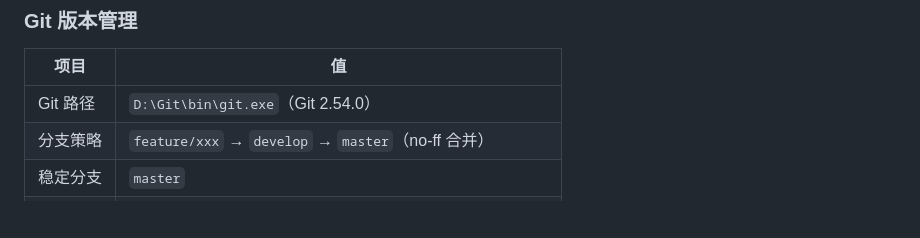
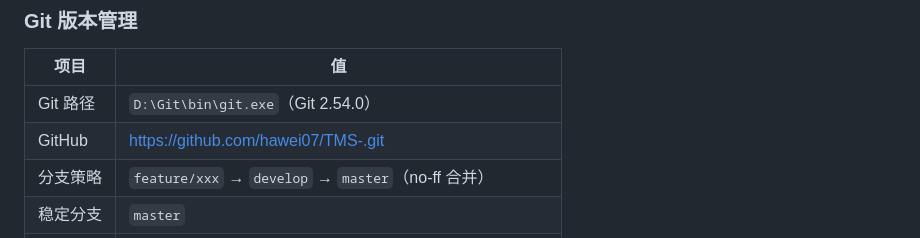
Before and after one commit to hawei07/TMS-, a Markdown page: PROJECT_SUMMARY.md, the part around the change. Rendered like a GitHub page; blank space fills up the shorter version.

Commit message:
docs: MD补充GitHub远程仓库地址

```diff
--- a/PROJECT_SUMMARY.md
+++ b/PROJECT_SUMMARY.md
@@ -31,6 +31,7 @@ AIGC:
 | 项目 | 值 |
 |------|-----|
 | Git 路径 | `D:\Git\bin\git.exe`（Git 2.54.0） |
+| GitHub | https://github.com/hawei07/TMS-.git |
 | 分支策略 | `feature/xxx` → `develop` → `master`（no-ff 合并） |
 | 稳定分支 | `master` |
 | 开发分支 | `develop` |
```
